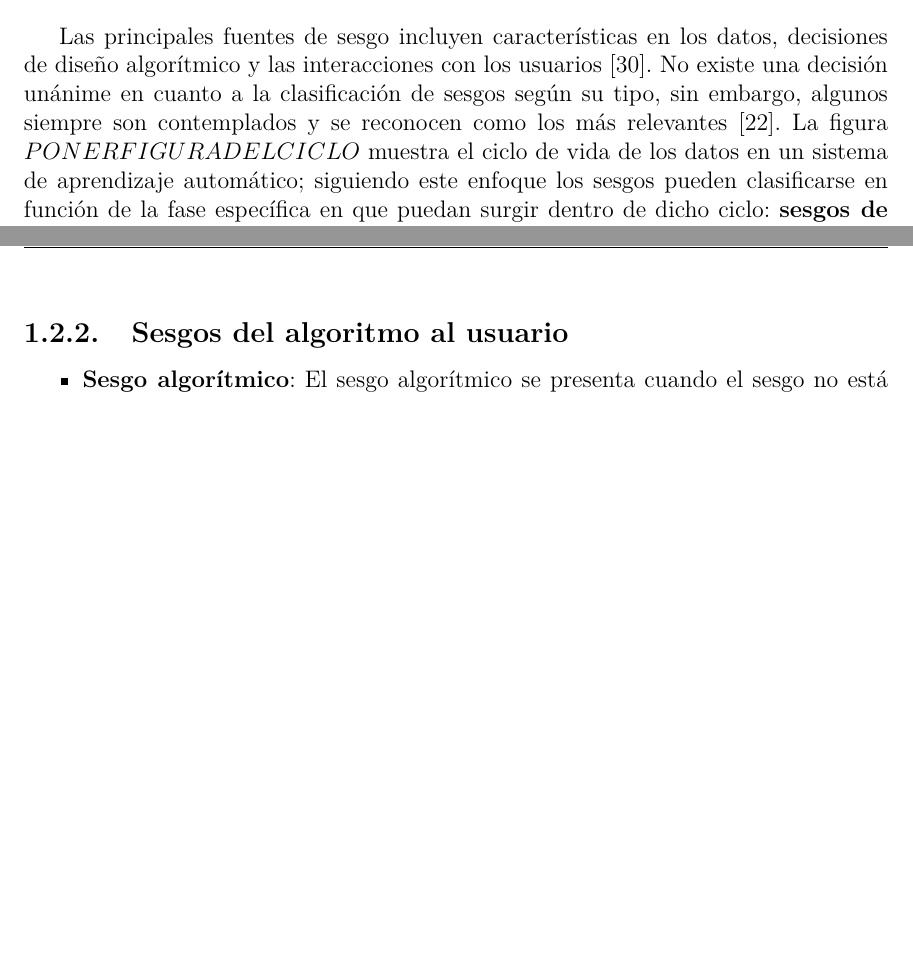
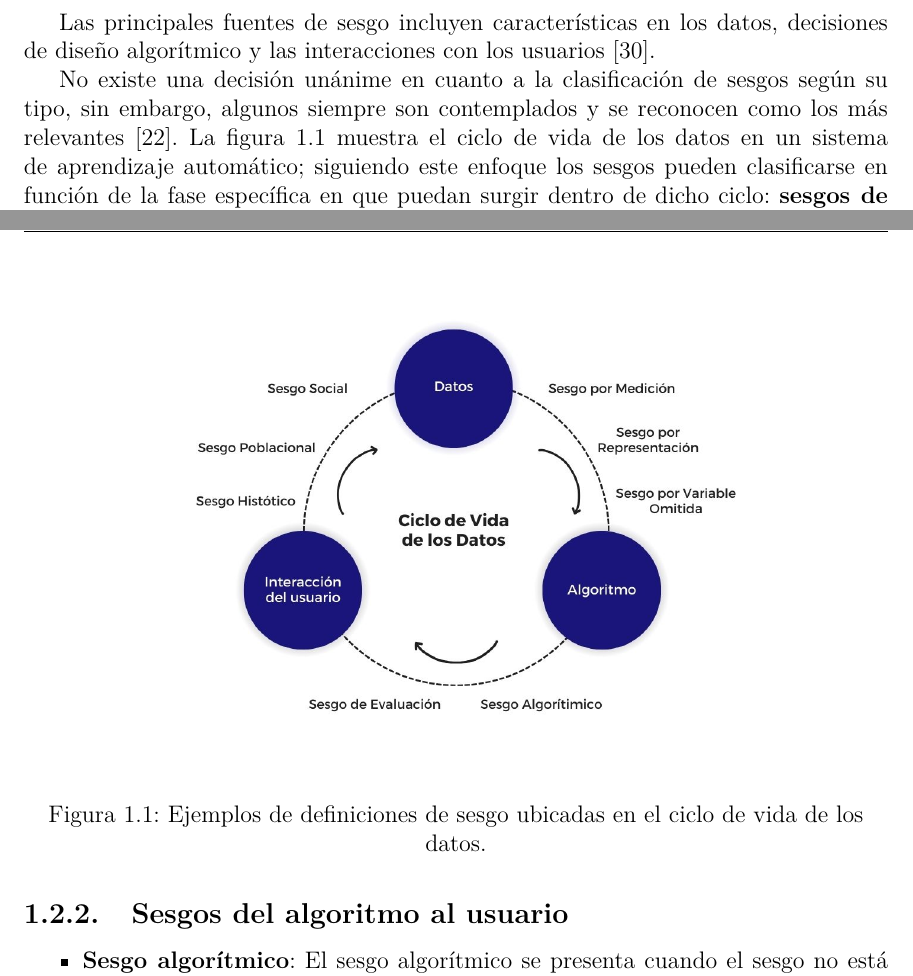
Before and after one commit to karlosA99/thesis_doc, a LaTeX thesis (document/Thesis.tex, which reads document/MainMatter/Background.tex): two parts of pages 15 and 16 of 34 before the commit and two parts of pages 15 and 16 of 35 after it, joined at a grey line, cut so that both start at the same text, the shorter picture padded with empty space. Compiled offline with pdfLaTeX.

Commit message:
include graphic in SOTA

```diff
--- a/document/MainMatter/Background.tex
+++ b/document/MainMatter/Background.tex
@@ -57,12 +57,21 @@ el sistema COMPAS y los datos de la Encuesta de Gastos M\'edicos. Se presentan d
 
     Las principales fuentes de sesgo incluyen caracter\'isticas en los datos, decisiones de dise\~no algor\'itmico y las interacciones
     con los usuarios~\parencite{resp_data}.
-    %#TODO acabar de hacer la figura del ciclo de vida de los datos con los sesgos
+
     No existe una decisi\'on un\'anime en cuanto a la clasificaci\'on de sesgos seg\'un su tipo, sin embargo,
-    algunos siempre son contemplados y se reconocen como los m\'as relevantes~\parencite{survey}. La figura $PONER FIGURA DEL CICLO$
+    algunos siempre son contemplados y se reconocen como los m\'as relevantes~\parencite{survey}. La figura~\ref{fig:cycle}
     muestra el ciclo de vida de los datos en un sistema de aprendizaje autom\'atico; siguiendo este enfoque los sesgos pueden
     clasificarse en funci\'on de la fase espec\'ifica en que puedan surgir dentro de dicho ciclo:
     \textbf{sesgos de los datos al algoritmo}, \textbf{sesgos del algoritmo al usuario} y \textbf{sesgos del usuario a los datos}.
+
+    \begin{figure}[htpb]
+        \begin{center}
+            \includegraphics[width=0.7\textwidth]{Graphics/data_cycle.png}
+        \end{center}
+        \caption{Ejemplos de definiciones de sesgo ubicadas en el ciclo de vida de los datos.}
+        \label{fig:cycle}
+    \end{figure}
+
 
     \subsection{Sesgos de los datos al algoritmo}
 
```
Also changed, not shown: document/Graphics/data_cycle.png (added), document/Graphics/image_2023-12-18_15-39-34.png (added).
